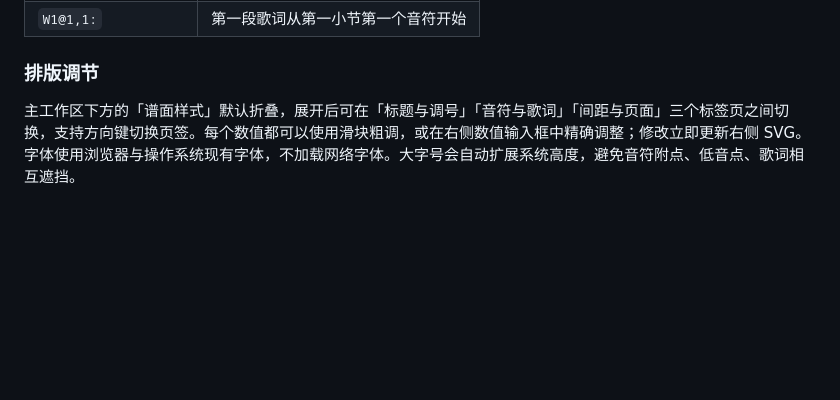
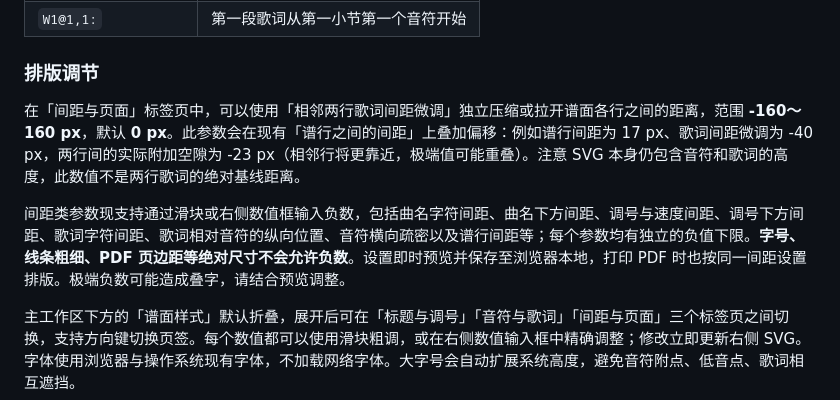
Before and after one commit to shandianchengzi/SanPu, a Markdown page: README.md, the part around the change. Rendered like a GitHub page; blank space fills up the shorter version.

Commit message:
docs: describe signed spacing and lyric-to-lyric vertical adjustments

```diff
--- a/README.md
+++ b/README.md
@@ -37,6 +37,10 @@
 | `W1@1,1:` | 第一段歌词从第一小节第一个音符开始 |
 
 ### 排版调节
+
+在「间距与页面」标签页中，可以使用「相邻两行歌词间距微调」独立压缩或拉开谱面各行之间的距离，范围 **-160～160 px**，默认 **0 px**。此参数会在现有「谱行之间的间距」上叠加偏移：例如谱行间距为 17 px、歌词间距微调为 -40 px，两行间的实际附加空隙为 -23 px（相邻行将更靠近，极端值可能重叠）。注意 SVG 本身仍包含音符和歌词的高度，此数值不是两行歌词的绝对基线距离。
+
+间距类参数现支持通过滑块或右侧数值框输入负数，包括曲名字符间距、曲名下方间距、调号与速度间距、调号下方间距、歌词字符间距、歌词相对音符的纵向位置、音符横向疏密以及谱行间距等；每个参数均有独立的负值下限。**字号、线条粗细、PDF 页边距等绝对尺寸不会允许负数**。设置即时预览并保存至浏览器本地，打印 PDF 时也按同一间距设置排版。极端负数可能造成叠字，请结合预览调整。
 
 主工作区下方的「谱面样式」默认折叠，展开后可在「标题与调号」「音符与歌词」「间距与页面」三个标签页之间切换，支持方向键切换页签。每个数值都可以使用滑块粗调，或在右侧数值输入框中精确调整；修改立即更新右侧 SVG。字体使用浏览器与操作系统现有字体，不加载网络字体。大字号会自动扩展系统高度，避免音符附点、低音点、歌词相互遮挡。
 
```
